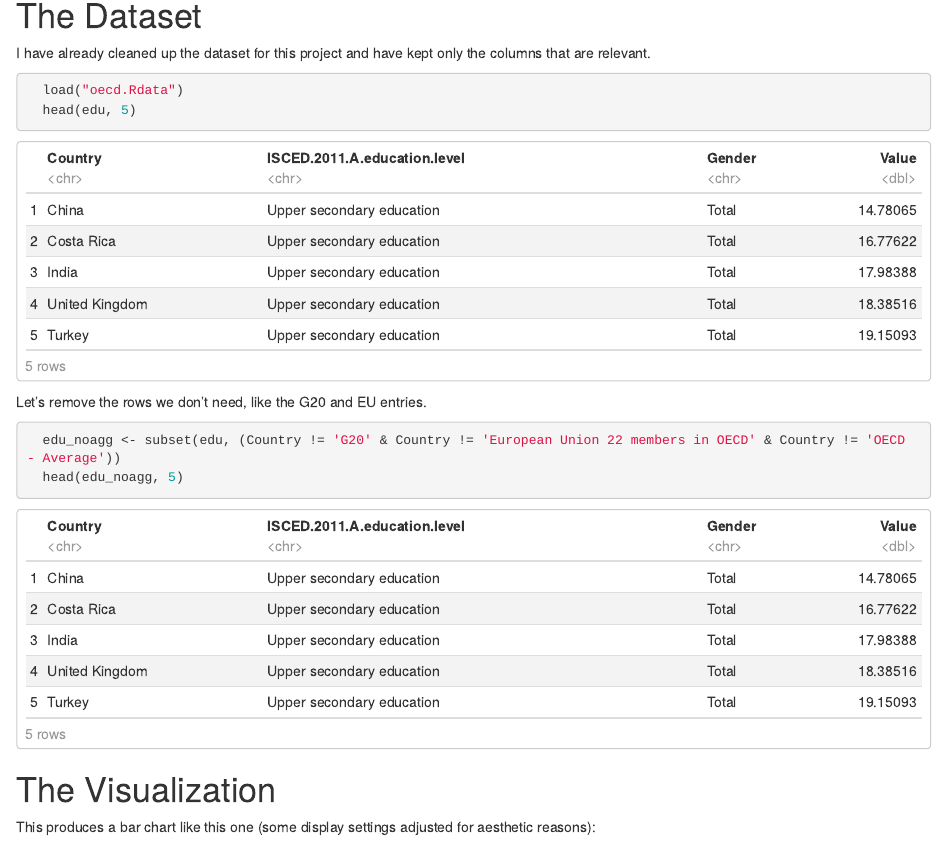
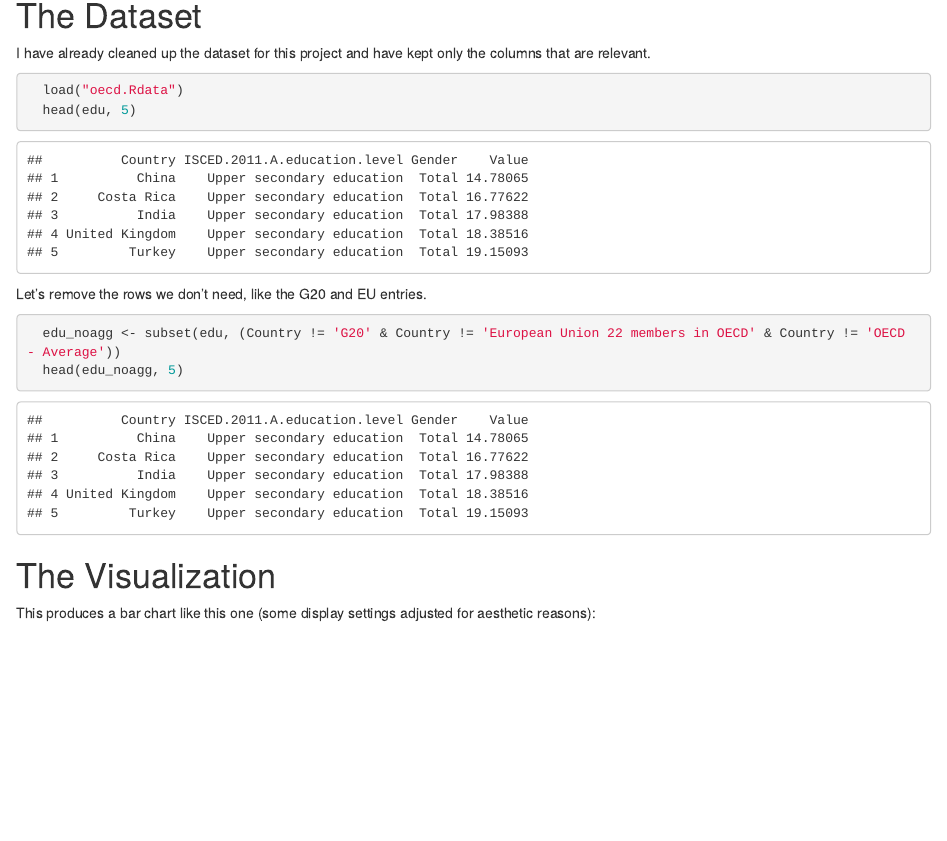
Before and after one commit to adityarathod/statistics, an R Markdown document (viz1-oecd-education/viz1.Rmd): the page in a window 1100 px wide, from 300 px down. Rendered offline with R 4.5, knitr and Pandoc, with nearby package versions.

Commit message:
Clean up files

```diff
--- a/viz1-oecd-education/viz1.Rmd
+++ b/viz1-oecd-education/viz1.Rmd
@@ -3,8 +3,7 @@ title: "Visualizing Upper Secondary Education of OECD Countries"
 author: "AppleCrazy"
 date: "9/5/18"
 output:
-  html_document:
-    df_print: paged
+  html_document
 ---
 
 # Introduction
```
Also changed, not shown: viz1-oecd-education/viz1.html (deleted), viz1-oecd-education/viz1.nb.html (deleted).
